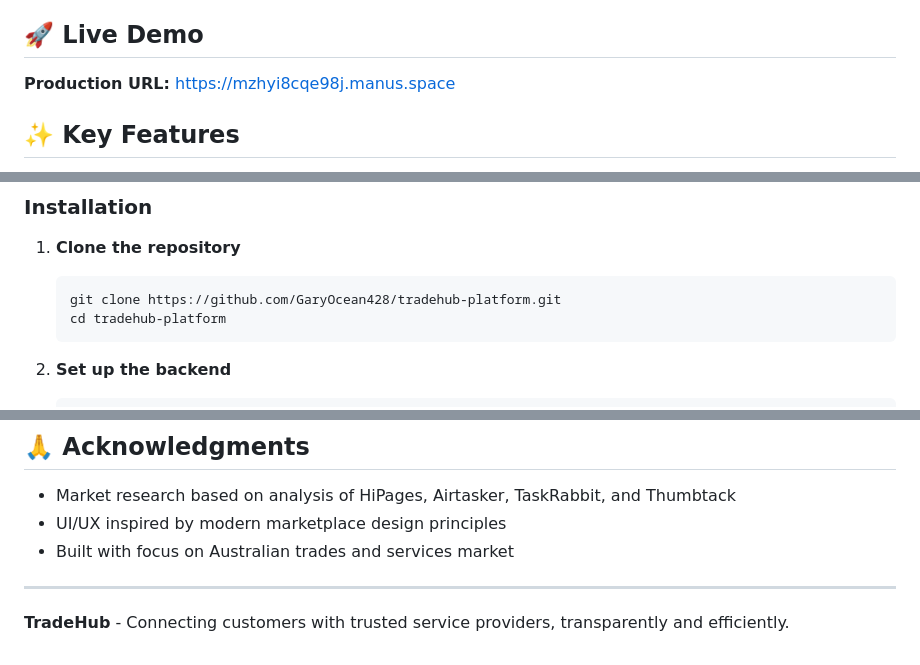
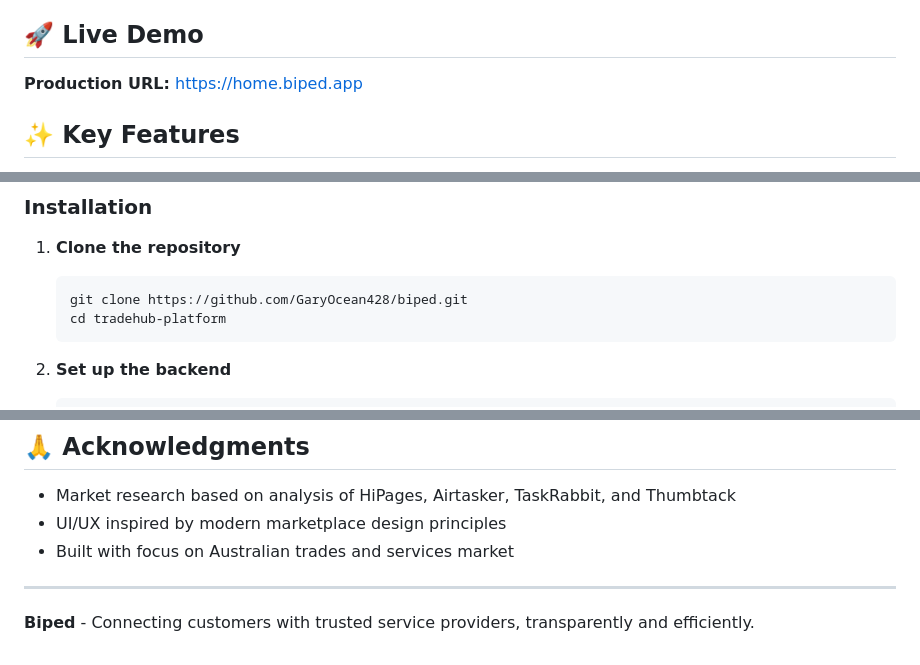
Before and after one commit to GaryOcean428/biped, a Markdown page: README.md, 3 parts joined by grey strips. Rendered like a GitHub page.

````diff
--- a/README.md
+++ b/README.md
@@ -4,7 +4,7 @@ A modern, transparent marketplace connecting customers with trusted service prov
 
 ## 🚀 Live Demo
 
-**Production URL:** https://mzhyi8cqe98j.manus.space
+**Production URL:** https://home.biped.app
 
 ## ✨ Key Features
 
@@ -59,7 +59,7 @@ tradehub-platform/
 
 1. **Clone the repository**
    ```bash
-   git clone https://github.com/GaryOcean428/tradehub-platform.git
+   git clone https://github.com/GaryOcean428/biped.git
    cd tradehub-platform
    ```
 
@@ -184,4 +184,4 @@ This project is licensed under the MIT License - see the [LICENSE](LICENSE) file
 
 ---
 
-**TradeHub** - Connecting customers with trusted service providers, transparently and efficiently.
+**Biped** - Connecting customers with trusted service providers, transparently and efficiently.
````
